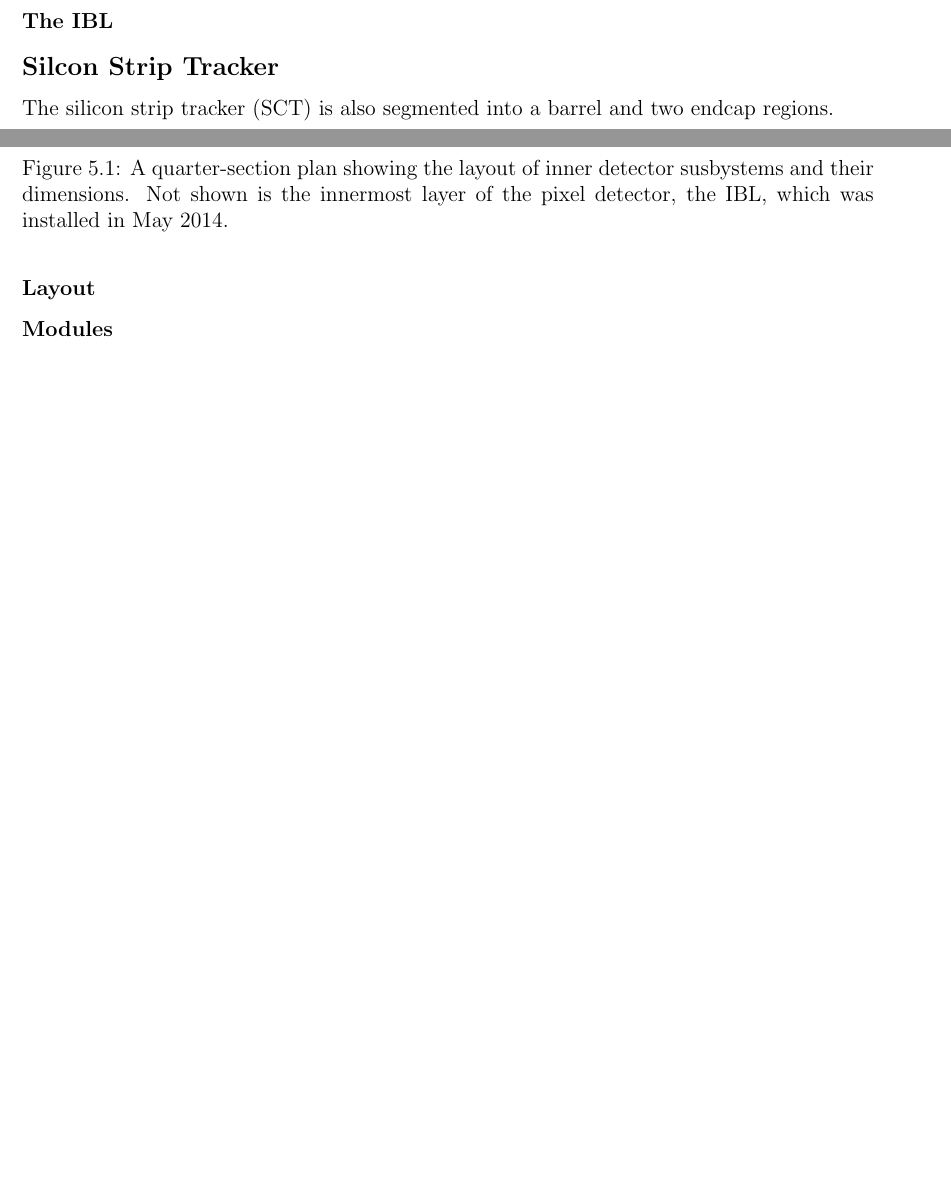
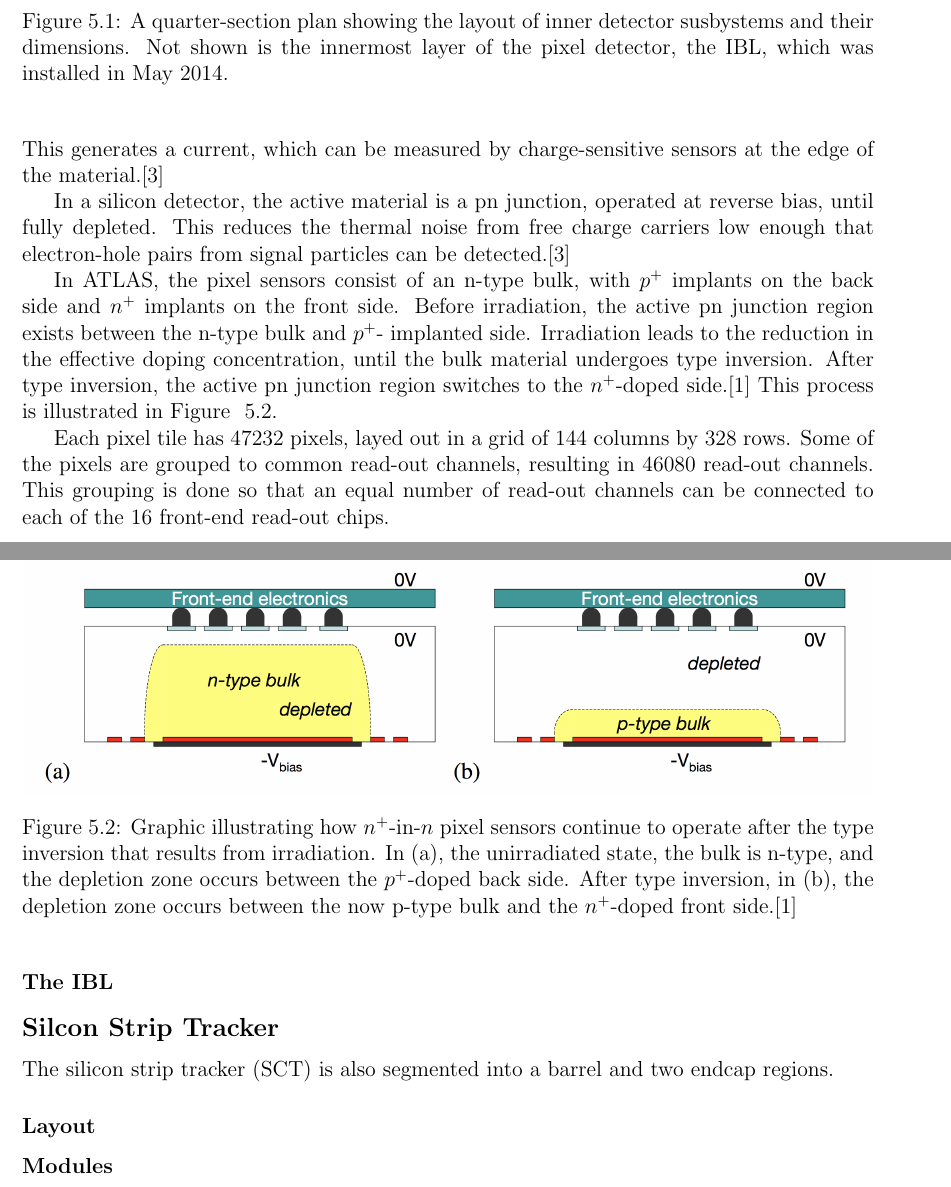
Before and after one commit to btamadio/my_thesis, a LaTeX thesis (thesis.tex, which reads chapters/atlas.tex): two parts of pages 15 and 16 of 25 before the commit and two parts of pages 16 and 17 of 26 after it, joined at a grey line, cut so that both start at the same text, the shorter picture padded with empty space. Compiled offline with pdfLaTeX.

Commit message:
more pixel stuff

```diff
--- a/chapters/atlas.tex
+++ b/chapters/atlas.tex
@@ -92,4 +101,36 @@ and cover the region $88.8~mm < R < 149.6~mm$.
+field. This generates a current, which can be measured by
+charge-sensitive sensors at the edge of the material.\cite{spieler-2005}
 
+In a silicon detector, the active material is a pn junction, operated
+at reverse bias, until fully depleted. This reduces the thermal noise
+from free charge carriers low enough that electron-hole pairs from
+signal particles can be detected.\cite{spieler-2005}
+
+In ATLAS, the pixel sensors consist of an n-type bulk, with $p^+$
+implants on the back side and $n^+$ implants on the front side. Before
+irradiation, the active pn junction region exists between the n-type bulk and $p^+$-
+implanted side. Irradiation leads to the reduction in the effective
+doping concentration, until the bulk material undergoes type
+inversion. After type inversion, the active pn junction region
+switches to the $n^+$-doped side.\cite{pixels-2008} This process is illustrated in
+Figure ~\ref{fig:pixel_type_inversion}.
+
+Each pixel tile has 47232 pixels, layed out in a grid of 144 columns
+by 328 rows. Some of the pixels are grouped to common read-out
+channels, resulting in 46080 read-out channels. This grouping is done
+so that an equal number of read-out channels can be connected to each
+of the 16 front-end read-out chips.
+
+\begin{figure}[h]
+\includegraphics[width=\textwidth]{pixel_type_inversion}
+\caption{Graphic illustrating how $n^+$-in-$n$ pixel sensors continue
+  to operate after the type inversion that results from
+  irradiation. In (a), the unirradiated state, the bulk is n-type, and
+the depletion zone occurs between the $p^+$-doped back side. After
+type inversion, in (b), the depletion zone occurs between the now
+p-type bulk and the $n^+$-doped front side.\cite{pixels-2008}}
+\label{fig:pixel_type_inversion}
+\end{figure}
 \subsubsection{The IBL}
 
 \subsection{Silcon Strip Tracker}
```
Also changed, not shown: references.bib (+15 -0 lines), images/pixel_type_inversion.png (added), sources/pixel.pdf (added), sources/semiconductor_detector_systems_spieler.pdf (added), chapters/atlas.tex (15 more changed lines), 1 other file.
